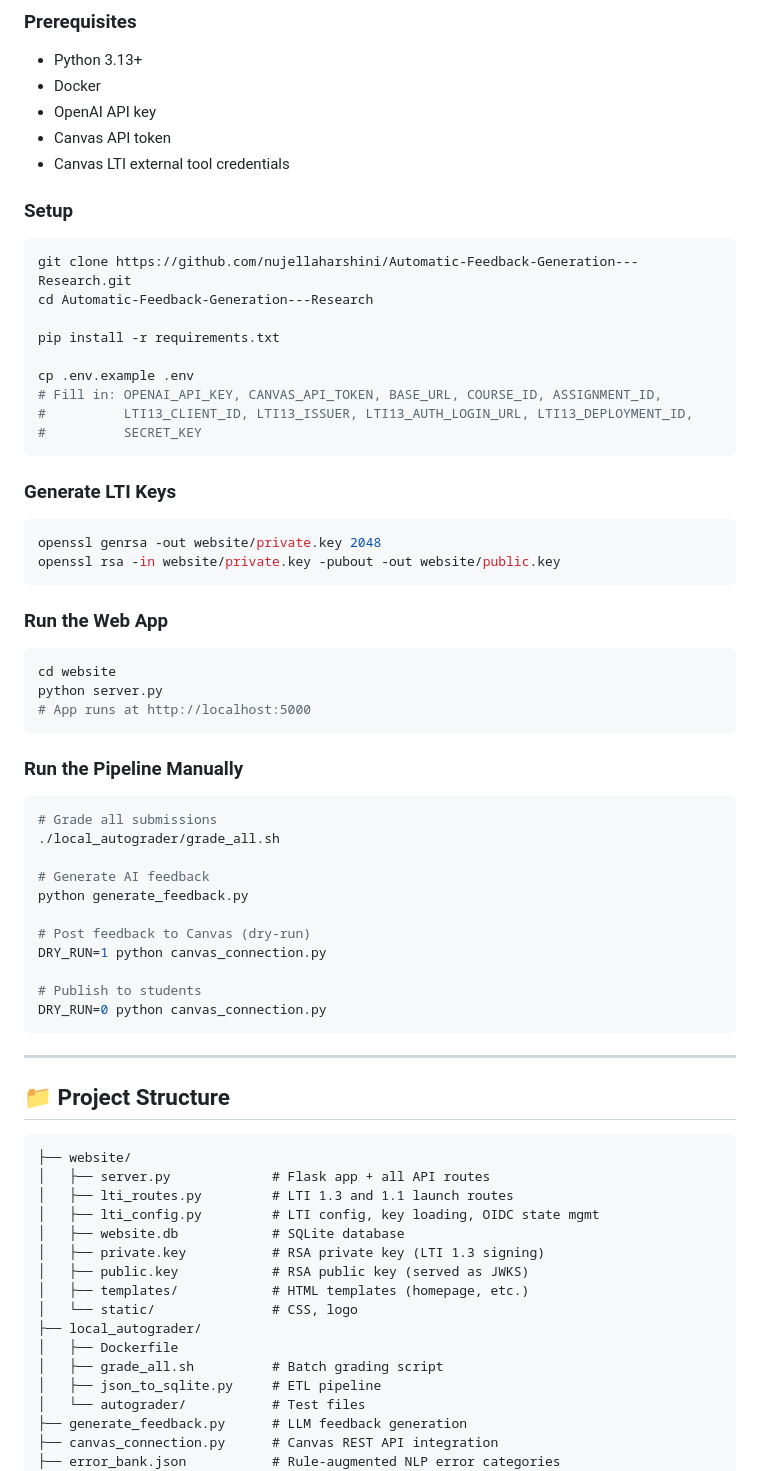
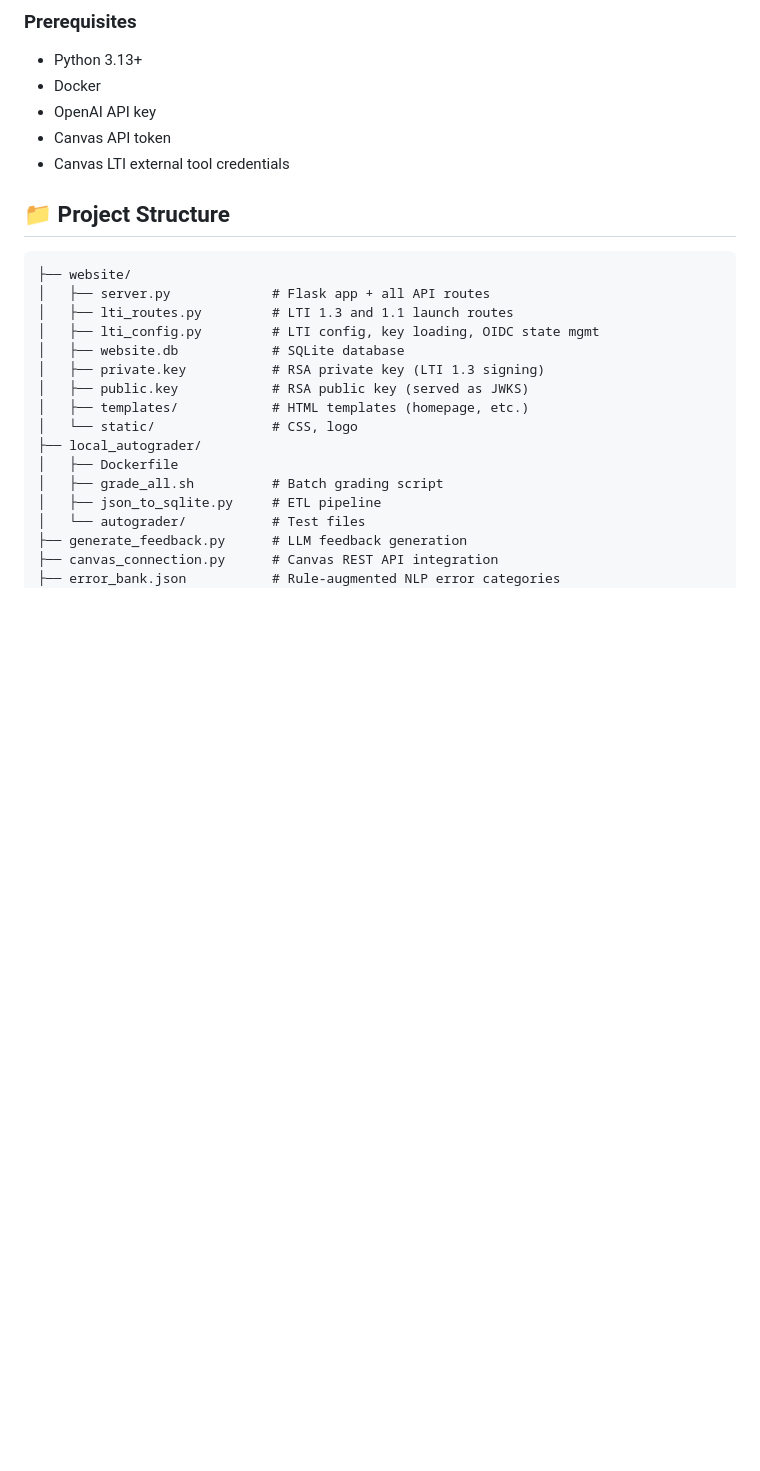
Before and after one commit to nujellaharshini/Automatic-Feedback-Generation---Research, a Markdown page: README.md, the part around one of its changes. Drawn GitHub-style; blank space fills up the shorter version.

````diff
--- a/README.md
+++ b/README.md
@@ -184,49 +123,6 @@ When a student repeats the same error type across submissions:
 - OpenAI API key
 - Canvas API token
 - Canvas LTI external tool credentials
-
-### Setup
-```bash
-git clone https://github.com/nujellaharshini/Automatic-Feedback-Generation---Research.git
-cd Automatic-Feedback-Generation---Research
-
-pip install -r requirements.txt
-
-cp .env.example .env
-# Fill in: OPENAI_API_KEY, CANVAS_API_TOKEN, BASE_URL, COURSE_ID, ASSIGNMENT_ID,
-#          LTI13_CLIENT_ID, LTI13_ISSUER, LTI13_AUTH_LOGIN_URL, LTI13_DEPLOYMENT_ID,
-#          SECRET_KEY
-```
-
-### Generate LTI Keys
-```bash
-openssl genrsa -out website/private.key 2048
-openssl rsa -in website/private.key -pubout -out website/public.key
-```
-
-### Run the Web App
-```bash
-cd website
-python server.py
-# App runs at http://localhost:5000
-```
-
-### Run the Pipeline Manually
-```bash
-# Grade all submissions
-./local_autograder/grade_all.sh
-
-# Generate AI feedback
-python generate_feedback.py
-
-# Post feedback to Canvas (dry-run)
-DRY_RUN=1 python canvas_connection.py
-
-# Publish to students
-DRY_RUN=0 python canvas_connection.py
-```
-
----
 
 ## 📁 Project Structure
 ```
````
Also changed, not shown: other parts of README.md (+14 -94 lines).
